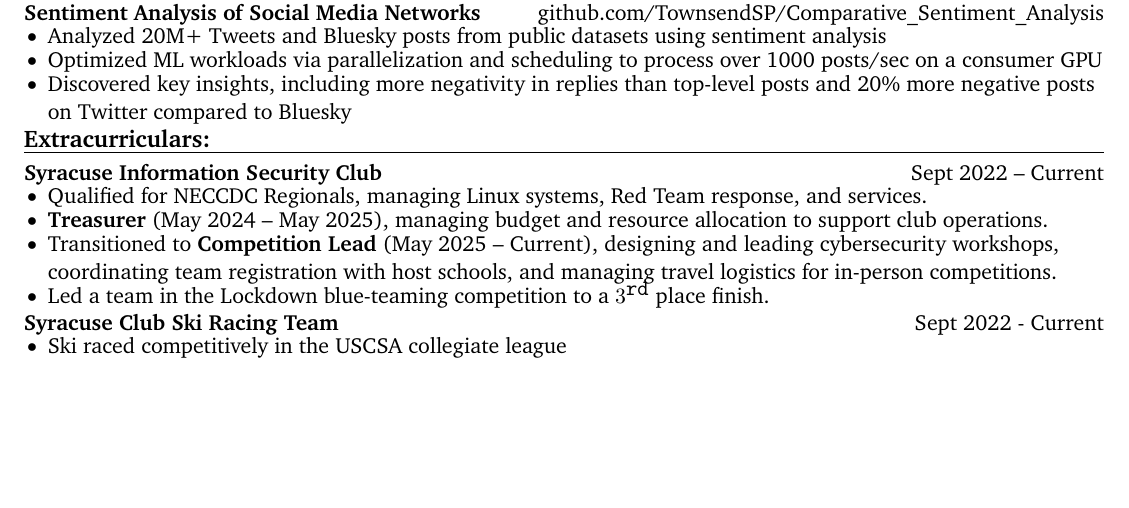
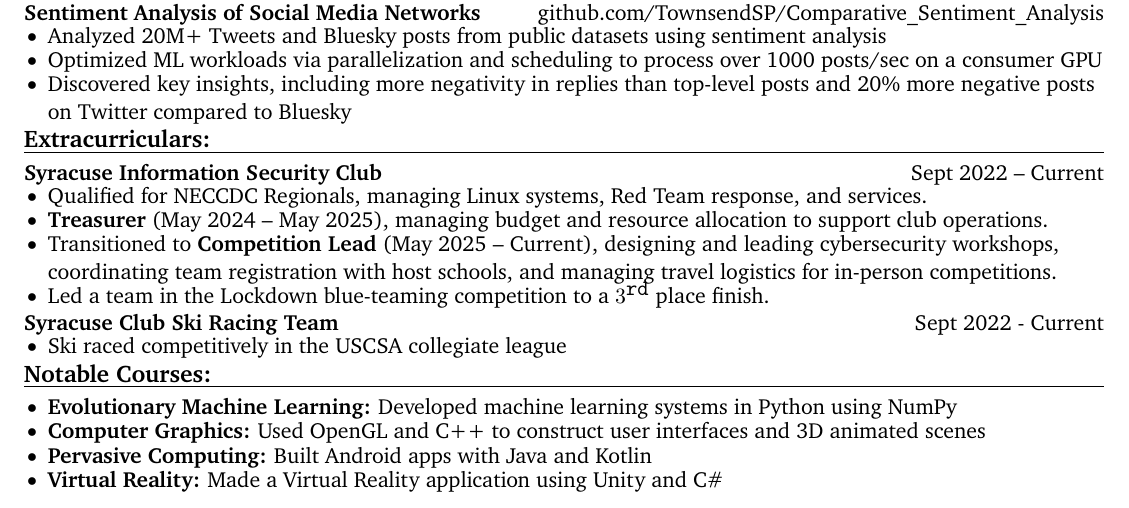
Before and after one commit to TownsendSP/resume_repository, a LaTeX CV (resume.tex, which reads resume-body.tex): part of page 2 of 2, cut so that both start at the same text, the shorter picture padded with empty space. Compiled offline with pdfLaTeX.

Commit message:
txs auto checkin

```diff
--- a/resume-body.tex
+++ b/resume-body.tex
@@ -151,17 +151,15 @@
 	\item Ski raced competitively in the USCSA collegiate league
 \end{itemize}
 \vspace{-25pt}
-%	\section*{Notable Courses:}
-%	\begin{itemize}
-	%		\item \textbf{Evolutionary Machine Learning:} Developed machine learning systems in Python using NumPy
-	%		\item \textbf{Computer Graphics:} Used OpenGL and C++ to construct user interfaces and 3D animated scenes
-	%		\item \textbf{Pervasive Computing:} Built Android apps with Java and Kotlin
-	%		\item \textbf{Virtual Reality:} Made a Virtual Reality application using Unity and C\#
-	%		\item \textbf{Virtual Reality:} Made a Virtual Reality aplication using Unity and C\#
-	%		\item \textbf{Virtual Reality:} Made a Virtual Reality application using Unity and C\#
-	%		\item \textbf{Virtual Reality:} Made a Virtual Reality application using Unity and C\#
-	%	\end{itemize}
-%
+	\section*{Notable Courses:}
+\begin{itemize}
+	\item \textbf{Evolutionary Machine Learning:} Developed machine learning systems in Python using NumPy
+	\item \textbf{Computer Graphics:} Used OpenGL and C++ to construct user interfaces and 3D animated scenes
+	\item \textbf{Pervasive Computing:} Built Android apps with Java and Kotlin
+	\item \textbf{Virtual Reality:} Made a Virtual Reality application using Unity and C\#
+\end{itemize}
+
+
 
 
 
```
